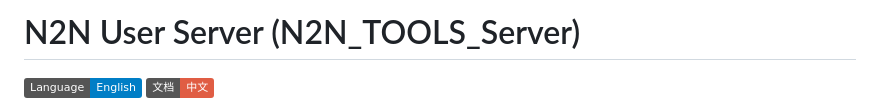
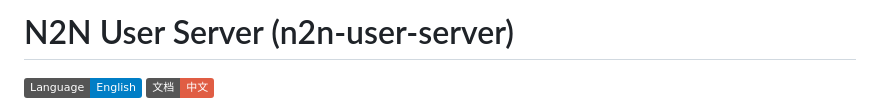
Before and after one commit to egoistic-eLily/n2n-user-server, a Markdown page: README.md, the part around the change. Drawn GitHub-style; badges without logos.

Commit message:
Update README titles for repo rename to n2n-user-server

```diff
--- a/README.md
+++ b/README.md
@@ -1,4 +1,4 @@
-# N2N User Server (N2N_TOOLS_Server)
+# N2N User Server (n2n-user-server)
 
 [![Language](https://img.shields.io/badge/Language-English-blue)](README.md) [![文档](https://img.shields.io/badge/文档-中文-red)](README.zh-CN.md)
 
```
Also changed, not shown: README.zh-CN.md (+1 -1 lines).
